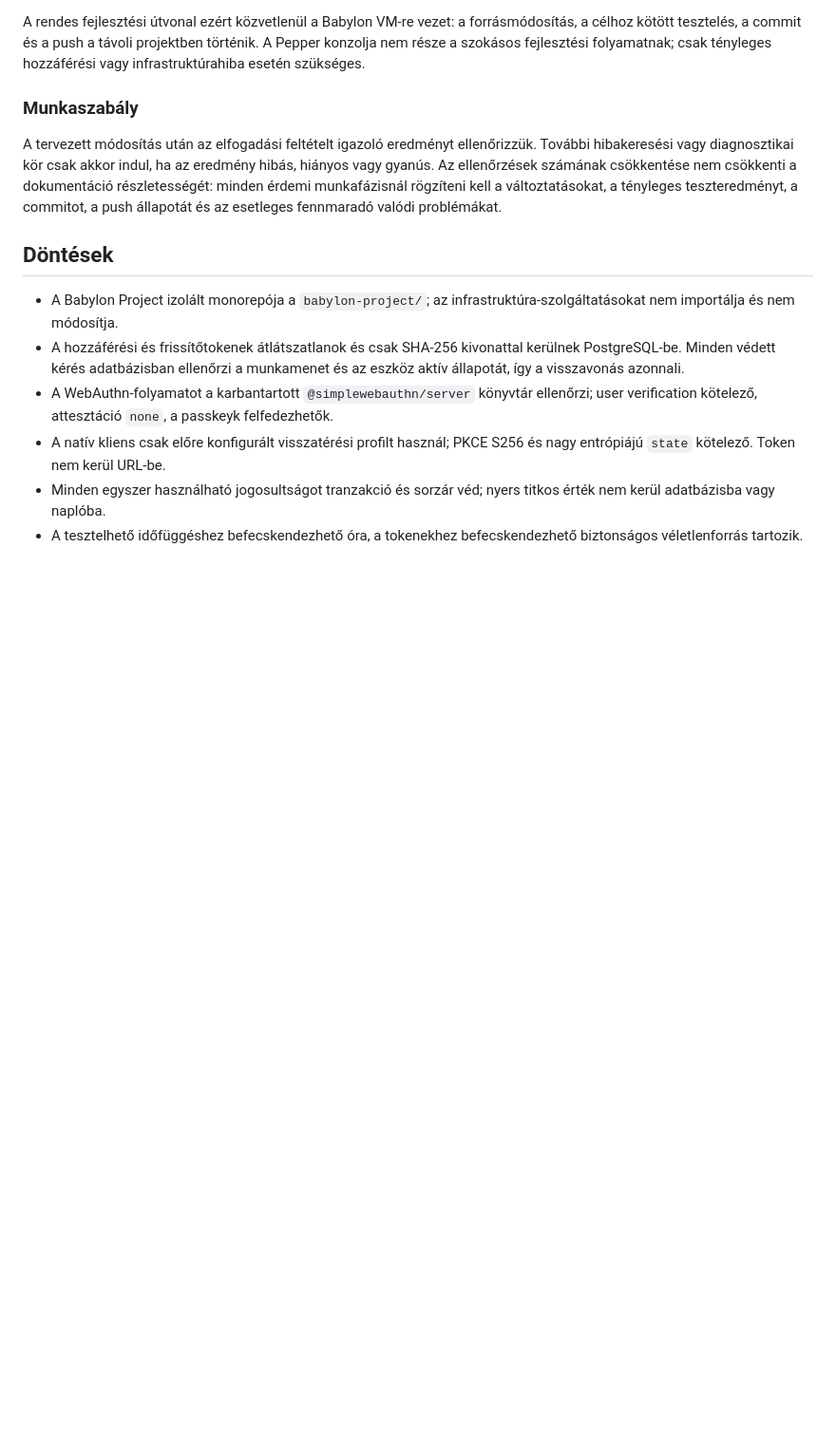
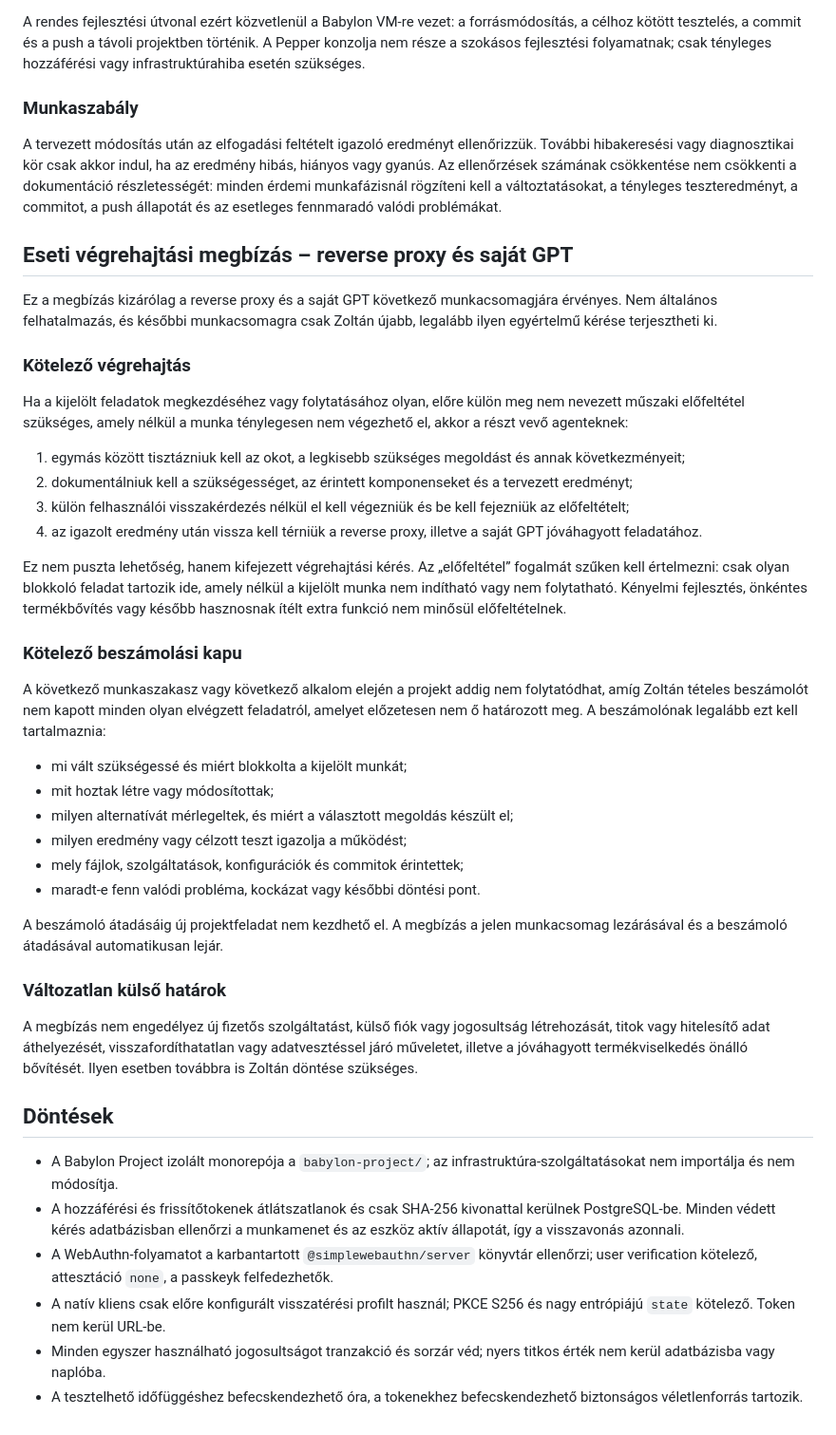
Before and after one commit to StrobiSoft/Babylon, a Markdown page: babylon-project/IMPLEMENTATION_PLAN.md, the part around the change. Shown at 95% size. GitHub-like rendering; blank space fills up the shorter version.

Commit message:
docs: record one-time prerequisite execution mandate

```diff
--- a/babylon-project/IMPLEMENTATION_PLAN.md
+++ b/babylon-project/IMPLEMENTATION_PLAN.md
@@ -36,6 +36,38 @@ A rendes fejlesztési útvonal ezért közvetlenül a Babylon VM-re vezet: a for
 
 A tervezett módosítás után az elfogadási feltételt igazoló eredményt ellenőrizzük. További hibakeresési vagy diagnosztikai kör csak akkor indul, ha az eredmény hibás, hiányos vagy gyanús. Az ellenőrzések számának csökkentése nem csökkenti a dokumentáció részletességét: minden érdemi munkafázisnál rögzíteni kell a változtatásokat, a tényleges teszteredményt, a commitot, a push állapotát és az esetleges fennmaradó valódi problémákat.
 
+## Eseti végrehajtási megbízás – reverse proxy és saját GPT
+
+Ez a megbízás kizárólag a reverse proxy és a saját GPT következő munkacsomagjára érvényes. Nem általános felhatalmazás, és későbbi munkacsomagra csak Zoltán újabb, legalább ilyen egyértelmű kérése terjesztheti ki.
+
+### Kötelező végrehajtás
+
+Ha a kijelölt feladatok megkezdéséhez vagy folytatásához olyan, előre külön meg nem nevezett műszaki előfeltétel szükséges, amely nélkül a munka ténylegesen nem végezhető el, akkor a részt vevő agenteknek:
+
+1. egymás között tisztázniuk kell az okot, a legkisebb szükséges megoldást és annak következményeit;
+2. dokumentálniuk kell a szükségességet, az érintett komponenseket és a tervezett eredményt;
+3. külön felhasználói visszakérdezés nélkül el kell végezniük és be kell fejezniük az előfeltételt;
+4. az igazolt eredmény után vissza kell térniük a reverse proxy, illetve a saját GPT jóváhagyott feladatához.
+
+Ez nem puszta lehetőség, hanem kifejezett végrehajtási kérés. Az „előfeltétel” fogalmát szűken kell értelmezni: csak olyan blokkoló feladat tartozik ide, amely nélkül a kijelölt munka nem indítható vagy nem folytatható. Kényelmi fejlesztés, önkéntes termékbővítés vagy később hasznosnak ítélt extra funkció nem minősül előfeltételnek.
+
+### Kötelező beszámolási kapu
+
+A következő munkaszakasz vagy következő alkalom elején a projekt addig nem folytatódhat, amíg Zoltán tételes beszámolót nem kapott minden olyan elvégzett feladatról, amelyet előzetesen nem ő határozott meg. A beszámolónak legalább ezt kell tartalmaznia:
+
+- mi vált szükségessé és miért blokkolta a kijelölt munkát;
+- mit hoztak létre vagy módosítottak;
+- milyen alternatívát mérlegeltek, és miért a választott megoldás készült el;
+- milyen eredmény vagy célzott teszt igazolja a működést;
+- mely fájlok, szolgáltatások, konfigurációk és commitok érintettek;
+- maradt-e fenn valódi probléma, kockázat vagy későbbi döntési pont.
+
+A beszámoló átadásáig új projektfeladat nem kezdhető el. A megbízás a jelen munkacsomag lezárásával és a beszámoló átadásával automatikusan lejár.
+
+### Változatlan külső határok
+
+A megbízás nem engedélyez új fizetős szolgáltatást, külső fiók vagy jogosultság létrehozását, titok vagy hitelesítő adat áthelyezését, visszafordíthatatlan vagy adatvesztéssel járó műveletet, illetve a jóváhagyott termékviselkedés önálló bővítését. Ilyen esetben továbbra is Zoltán döntése szükséges.
+
 ## Döntések
 
 - A Babylon Project izolált monorepója a `babylon-project/`; az infrastruktúra-szolgáltatásokat nem importálja és nem módosítja.
```
